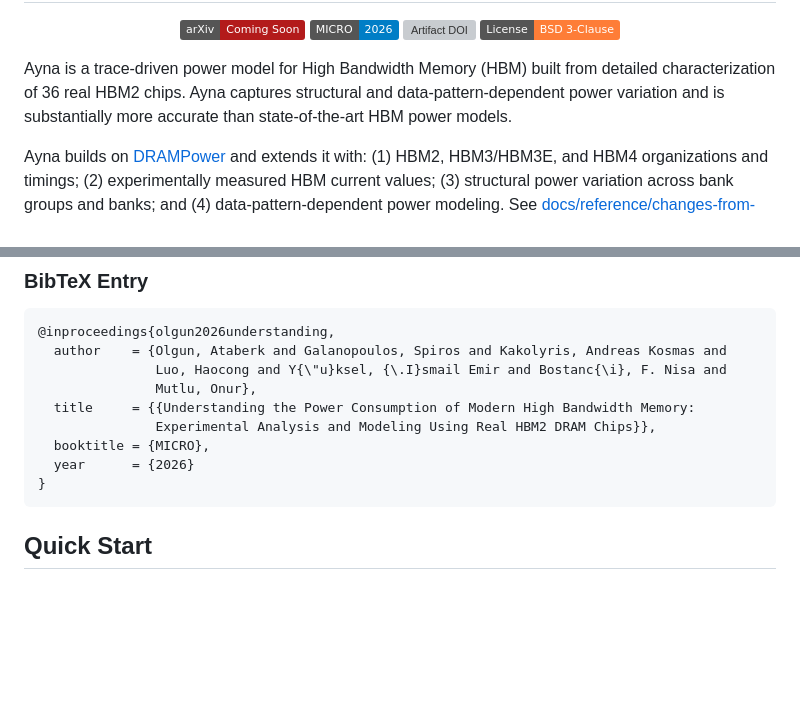
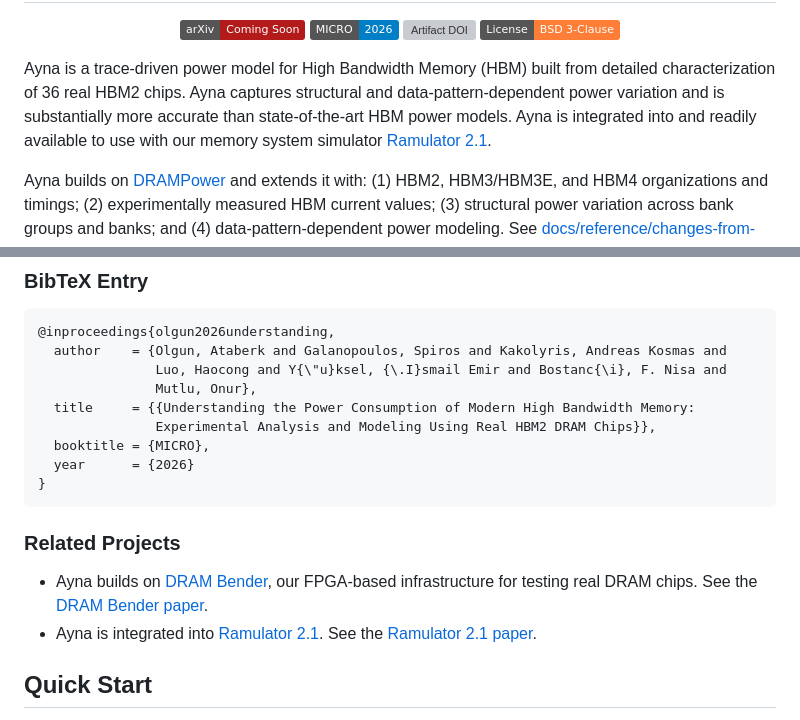
Before and after one commit to CMU-SAFARI/HBM-Power, a Markdown page: README.md, 2 parts joined by grey strips. GitHub-like rendering; badges without logos; blank space fills up the shorter version; grey boxes are pictures that could not be loaded.

Commit message:
Add links to Ramulator 2.1 and DRAM Bender

````diff
--- a/README.md
+++ b/README.md
@@ -20,10 +20,12 @@
   <a href="LICENSE"><img src="https://img.shields.io/badge/License-BSD_3--Clause-orange.svg" alt="License: BSD 3-Clause"></a>
 </p>
 
-Ayna is a trace-driven power model for High Bandwidth Memory (HBM) built from detailed
-characterization of 36 real HBM2 chips. Ayna captures
-structural and data-pattern-dependent power variation and is substantially
-more accurate than state-of-the-art HBM power models.
+Ayna is a trace-driven power model for High Bandwidth Memory (HBM) built from
+detailed characterization of 36 real HBM2 chips. Ayna captures structural and
+data-pattern-dependent power variation and is substantially more accurate than
+state-of-the-art HBM power models. Ayna is integrated into and readily available
+to use with our memory system simulator [Ramulator
+2.1](https://github.com/CMU-SAFARI/ramulator2).
 
 Ayna builds on [DRAMPower](https://github.com/tukl-msd/DRAMPower) and extends it with: (1) HBM2, HBM3/HBM3E, and HBM4 organizations and timings; (2) experimentally measured HBM current values; (3) structural power variation across bank groups and banks; and (4) data-pattern-dependent power modeling. See [docs/reference/changes-from-drampower.md](docs/reference/changes-from-drampower.md) for more details.
 
@@ -61,6 +63,14 @@ Please cite the following paper if you use Ayna:
   year      = {2026}
 }
 ```
+
+### Related Projects
+
+- Ayna builds on [DRAM Bender](https://github.com/CMU-SAFARI/DRAM-Bender), our
+  FPGA-based infrastructure for testing real DRAM chips. See the
+  [DRAM Bender paper](https://arxiv.org/abs/2211.05838).
+- Ayna is integrated into [Ramulator 2.1](https://github.com/CMU-SAFARI/ramulator2).
+  See the [Ramulator 2.1 paper](https://arxiv.org/abs/2606.13844).
 
 ## Quick Start
 
````
